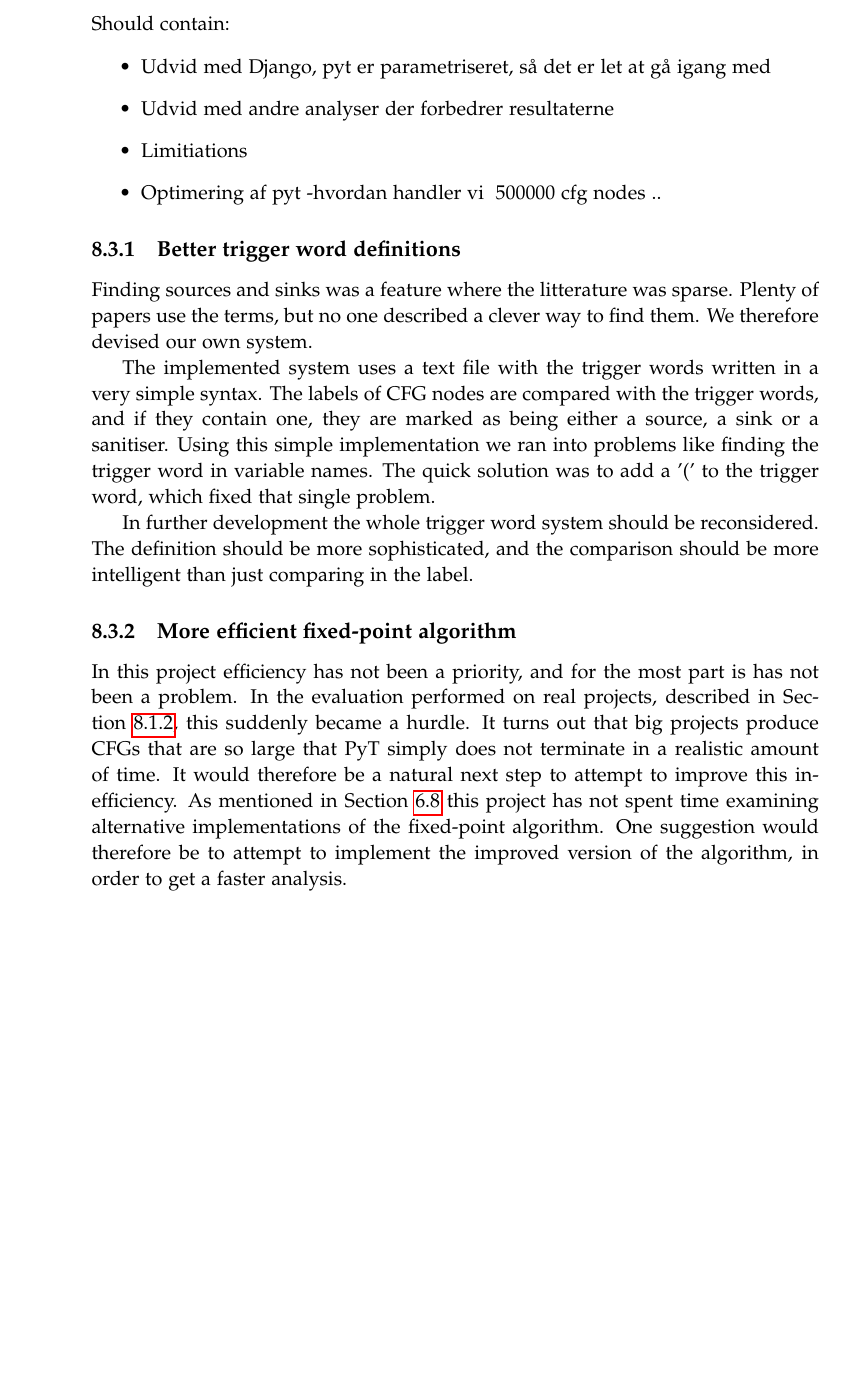
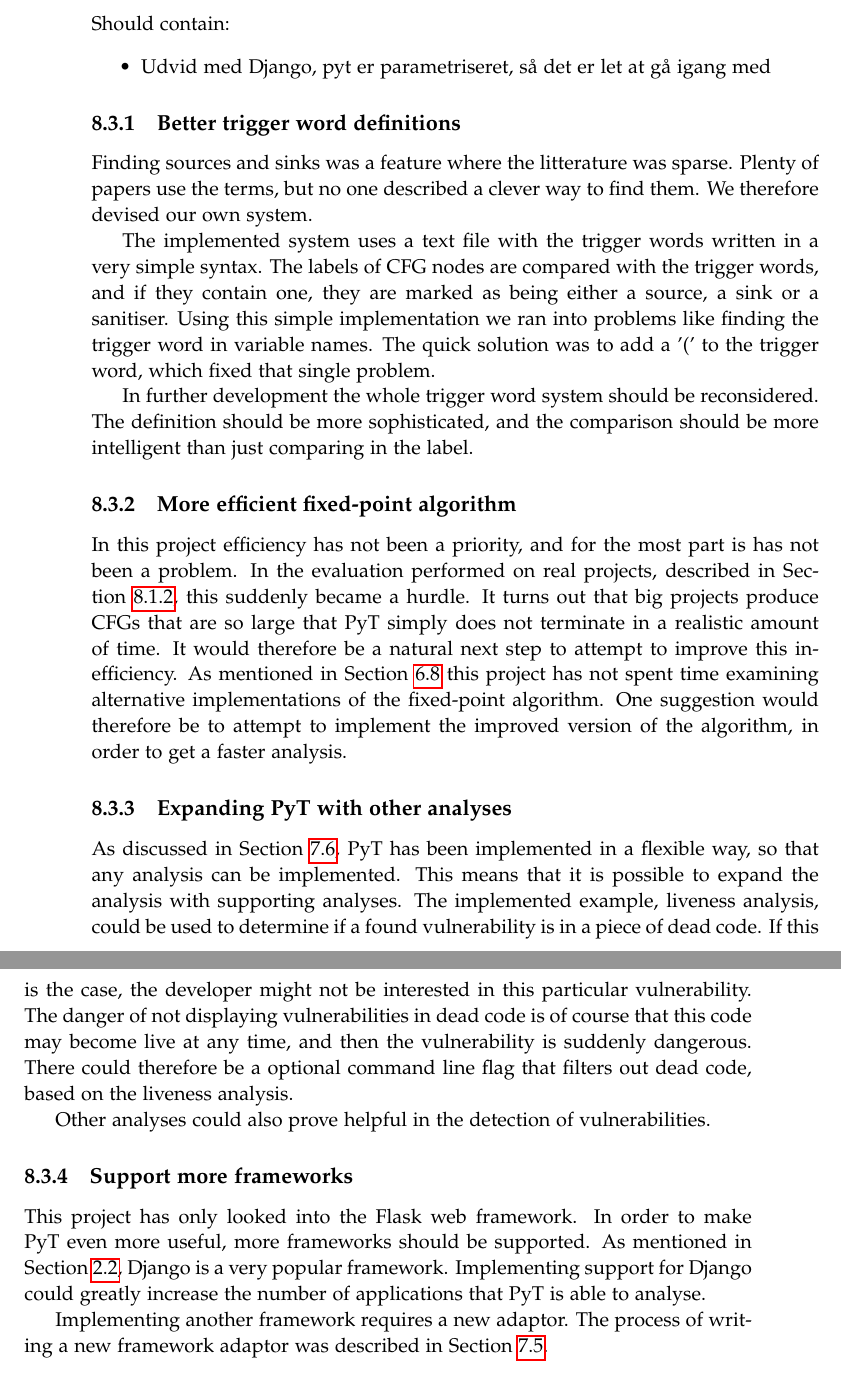
Before and after one commit to SW10IoT/report, a LaTeX thesis (master.tex, which reads sections/discussion/future_works.tex): part of page 90 of 111 before the commit and two parts of pages 90 and 91 of 113 after it, the two joined at a grey line, cut so that both start at the same text, the shorter picture padded with empty space. Compiled offline with pdfLaTeX.

Commit message:
future works, expanding with analyses

```diff
--- a/sections/discussion/future_works.tex
+++ b/sections/discussion/future_works.tex
@@ -3,9 +3,6 @@
 Should contain:
 \begin{itemize}
 \item Udvid med Django, pyt er parametriseret, så det er let at gå igang med
-\item Udvid med andre analyser der forbedrer resultaterne
-\item Limitiations
-\item Optimering af pyt -hvordan handler vi ~500000 cfg nodes ..
 \end{itemize}
 
 \subsection{Better trigger word definitions}
@@ -28,3 +25,22 @@ It turns out that big projects produce CFGs that are so large that \pyt{} simply
 It would therefore be a natural next step to attempt to improve this inefficiency.
 As mentioned in \cref{fixed_point_algorithm} this project has not spent time examining alternative implementations of the fixed-point algorithm.
 One suggestion would therefore be to attempt to implement the improved version of the algorithm, in order to get a faster analysis.
+
+\subsection{Expanding \pyt{} with other analyses}
+As discussed in \cref{impl:flexible}, \pyt{} has been implemented in a flexible way, so that any analysis can be implemented.
+This means that it is possible to expand the analysis with supporting analyses.
+The implemented example, liveness analysis, could be used to determine if a found vulnerability is in a piece of dead code.
+If this is the case, the developer might not be interested in this particular vulnerability.
+The danger of not displaying vulnerabilities in dead code is of course that this code may become live at any time, and then the vulnerability is suddenly dangerous.
+There could therefore be a optional command line flag that filters out dead code, based on the liveness analysis.
+
+Other analyses could also prove helpful in the detection of vulnerabilities.
+
+\subsection{Support more frameworks}
+This project has only looked into the Flask web framework.
+In order to make \pyt{} even more useful, more frameworks should be supported.
+As mentioned in \cref{preliminaries:web_frameworks}, Django is a very popular framework.
+Implementing support for Django could greatly increase the number of applications that \pyt{} is able to analyse.
+
+Implementing another framework requires a new adaptor.
+The process of writing a new framework adaptor was described in \cref{framework_adaptor}.
```
